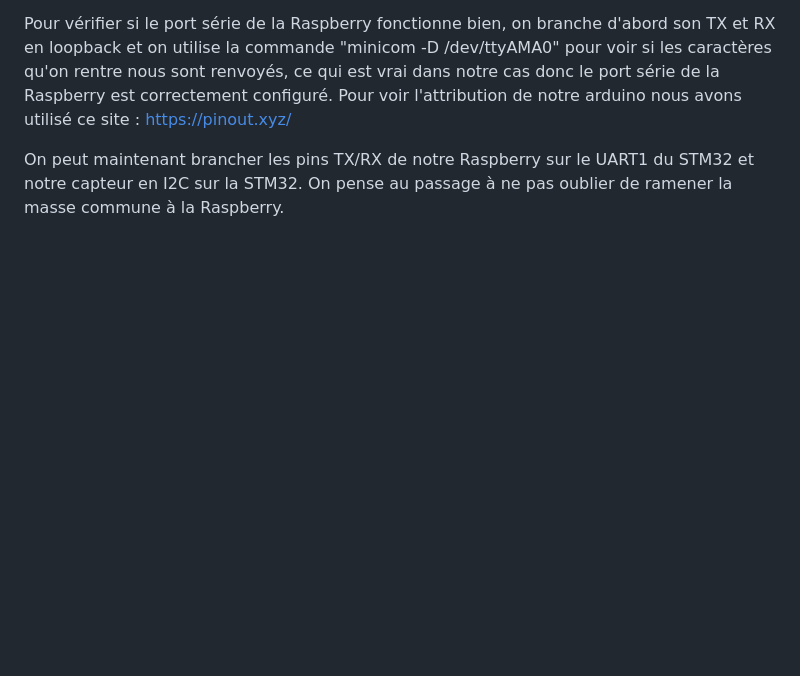
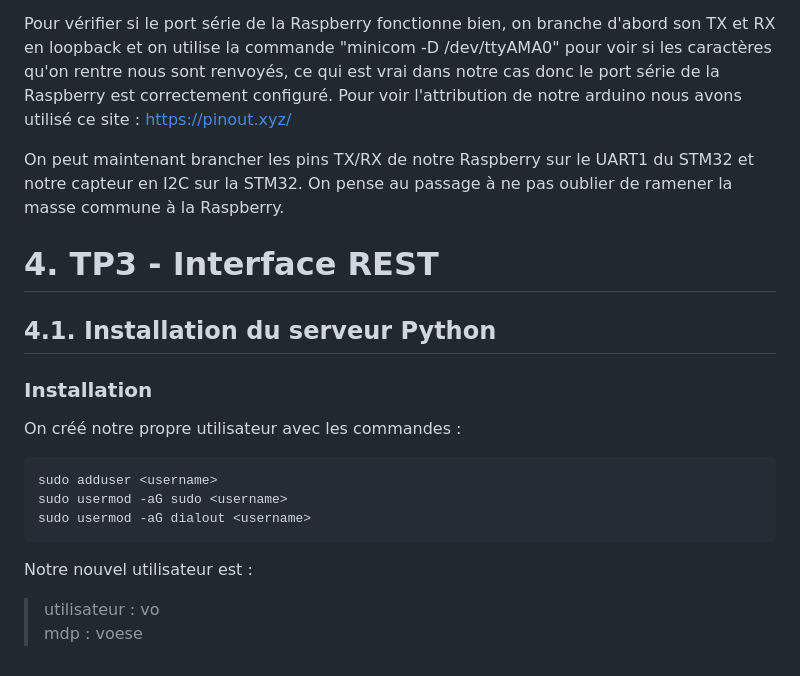
Before and after one commit to OliverBELLIARD/capteurs_reseau_VO, a Markdown page: README.md, the part around the change. GitHub-like rendering; blank space fills up the shorter version.

````diff
--- a/README.md
+++ b/README.md
@@ -271,3 +271,17 @@ Ensuite, dans la fichier cmdline.txt on doit retirer l'option "console=serial0,1
 Pour vérifier si le port série de la Raspberry fonctionne bien, on branche d'abord son TX et RX en loopback et on utilise la commande "minicom -D /dev/ttyAMA0" pour voir si les caractères qu'on rentre nous sont renvoyés, ce qui est vrai dans notre cas donc le port série de la Raspberry est correctement configuré. Pour voir l'attribution de notre arduino nous avons utilisé ce site : https://pinout.xyz/
 
 On peut maintenant brancher les pins TX/RX de notre Raspberry sur le UART1 du STM32 et notre capteur en I2C sur la STM32. On pense au passage à ne pas oublier de ramener la masse commune à la Raspberry.
+
+# 4. TP3 - Interface REST
+## 4.1. Installation du serveur Python
+
+### Installation
+On créé notre propre utilisateur avec les commandes :
+```bash
+sudo adduser <username>
+sudo usermod -aG sudo <username>
+sudo usermod -aG dialout <username>
+```
+Notre nouvel utilisateur est :
+> utilisateur : vo
+> mdp : voese
````
